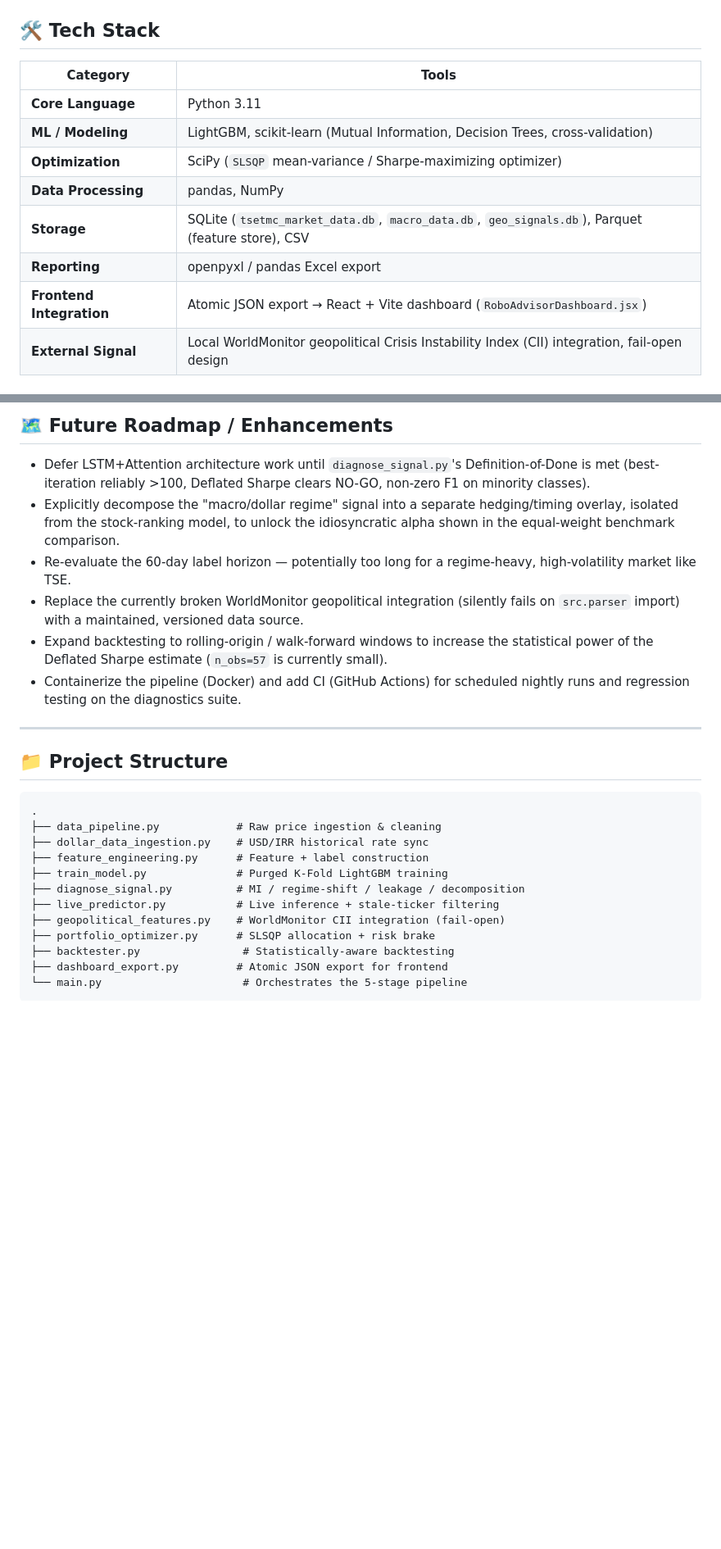
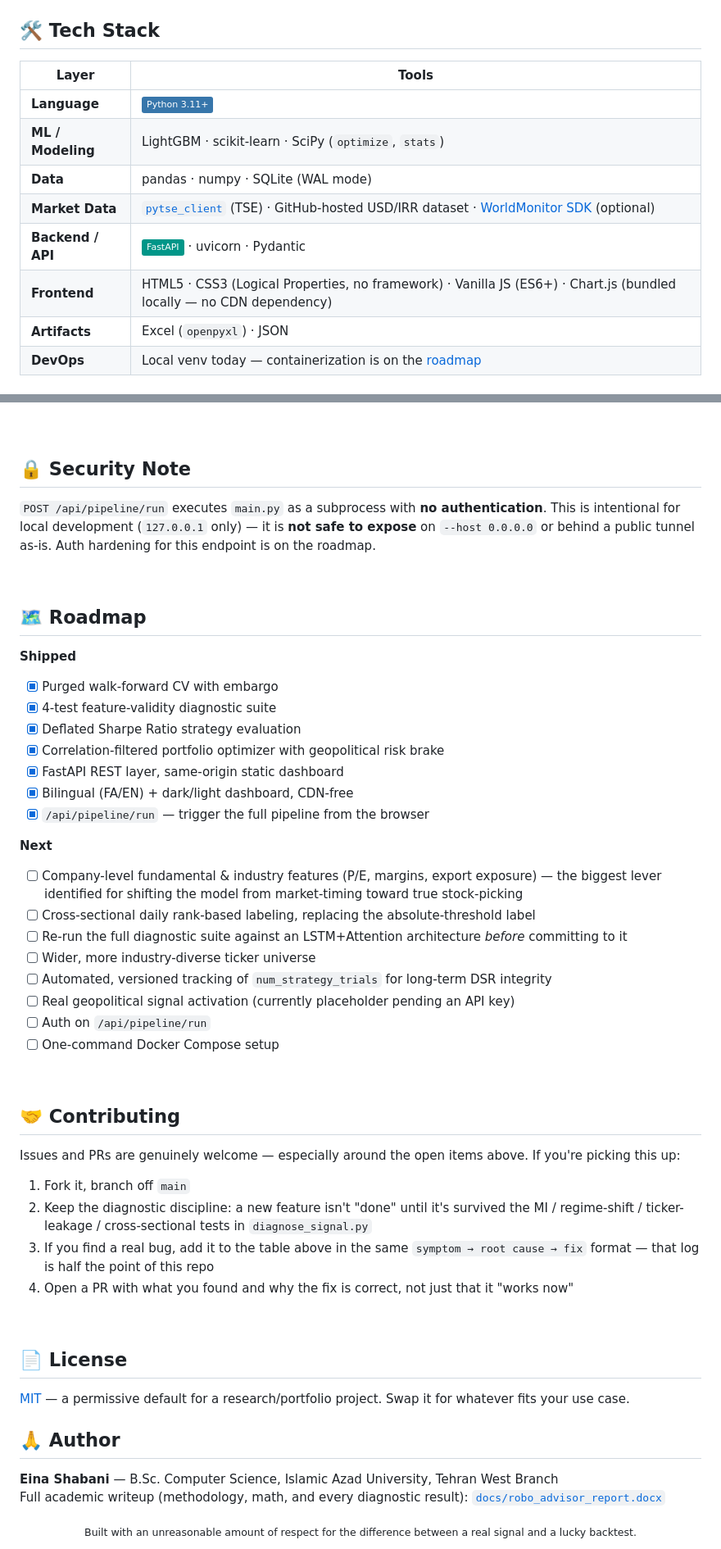
Before and after one commit to Eyna-A/robo-advisor, a Markdown page: README.md, 2 parts joined by grey strips. Shown at 82% size. Rendered like a GitHub page; folded sections open; badges without logos; blank space fills up the shorter version.

````diff
--- a/README.md
+++ b/README.md
@@ -39,14 +131,14 @@
 
 ## 🛠️ Tech Stack
 
-| Category | Tools |
+| Layer | Tools |
 |---|---|
-| **Core Language** | Python 3.11 |
-| **ML / Modeling** | LightGBM, scikit-learn (Mutual Information, Decision Trees, cross-validation) |
-| **Optimization** | SciPy (`SLSQP` mean-variance / Sharpe-maximizing optimizer) |
-| **Data Processing** | pandas, NumPy |
-| **Storage** | SQLite (`tsetmc_market_data.db`, `macro_data.db`, `geo_signals.db`), Parquet (feature store), CSV |
-| **Reporting** | openpyxl / pandas Excel export |
-| **Frontend Integration** | Atomic JSON export → React + Vite dashboard (`RoboAdvisorDashboard.jsx`) |
-| **External Signal** | Local WorldMonitor geopolitical Crisis Instability Index (CII) integration, fail-open design |
+| **Language** | ![Python](https://img.shields.io/badge/-Python%203.11+-3776AB?logo=python&logoColor=white) |
+| **ML / Modeling** | LightGBM · scikit-learn · SciPy (`optimize`, `stats`) |
+| **Data** | pandas · numpy · SQLite (WAL mode) |
+| **Market Data** | [`pytse_client`](https://github.com/Glyphack/pytse-client) (TSE) · GitHub-hosted USD/IRR dataset · [WorldMonitor SDK](https://ir.worldmonitor.app) (optional) |
+| **Backend / API** | ![FastAPI](https://img.shields.io/badge/-FastAPI-009688?logo=fastapi&logoColor=white) · uvicorn · Pydantic |
+| **Frontend** | HTML5 · CSS3 (Logical Properties, no framework) · Vanilla JS (ES6+) · Chart.js (bundled locally — no CDN dependency) |
+| **Artifacts** | Excel (`openpyxl`) · JSON |
+| **DevOps** | Local venv today — containerization is on the [roadmap](#-roadmap) |
 
@@ -222,28 +257,55 @@ These findings actively drive the roadmap below rather than being hidden behind
 
-## 🗺️ Future Roadmap / Enhancements
+<br>
 
-- Defer LSTM+Attention architecture work until `diagnose_signal.py`'s Definition-of-Done is met (best-iteration reliably >100, Deflated Sharpe clears NO-GO, non-zero F1 on minority classes).
-- Explicitly decompose the "macro/dollar regime" signal into a separate hedging/timing overlay, isolated from the stock-ranking model, to unlock the idiosyncratic alpha shown in the equal-weight benchmark comparison.
-- Re-evaluate the 60-day label horizon — potentially too long for a regime-heavy, high-volatility market like TSE.
-- Replace the currently broken WorldMonitor geopolitical integration (silently fails on `src.parser` import) with a maintained, versioned data source.
-- Expand backtesting to rolling-origin / walk-forward windows to increase the statistical power of the Deflated Sharpe estimate (`n_obs=57` is currently small).
-- Containerize the pipeline (Docker) and add CI (GitHub Actions) for scheduled nightly runs and regression testing on the diagnostics suite.
+## 🔒 Security Note
 
----
+`POST /api/pipeline/run` executes `main.py` as a subprocess with **no authentication**. This is intentional for local development (`127.0.0.1` only) — it is **not safe to expose** on `--host 0.0.0.0` or behind a public tunnel as-is. Auth hardening for this endpoint is on the roadmap.
 
-## 📁 Project Structure
+<br>
 
-```
-.
-├── data_pipeline.py            # Raw price ingestion & cleaning
-├── dollar_data_ingestion.py    # USD/IRR historical rate sync
-├── feature_engineering.py      # Feature + label construction
-├── train_model.py              # Purged K-Fold LightGBM training
-├── diagnose_signal.py          # MI / regime-shift / leakage / decomposition
-├── live_predictor.py           # Live inference + stale-ticker filtering
-├── geopolitical_features.py    # WorldMonitor CII integration (fail-open)
-├── portfolio_optimizer.py      # SLSQP allocation + risk brake
-├── backtester.py                # Statistically-aware backtesting
-├── dashboard_export.py         # Atomic JSON export for frontend
-└── main.py                      # Orchestrates the 5-stage pipeline
-```
+## 🗺️ Roadmap
+
+**Shipped**
+- [x] Purged walk-forward CV with embargo
+- [x] 4-test feature-validity diagnostic suite
+- [x] Deflated Sharpe Ratio strategy evaluation
+- [x] Correlation-filtered portfolio optimizer with geopolitical risk brake
+- [x] FastAPI REST layer, same-origin static dashboard
+- [x] Bilingual (FA/EN) + dark/light dashboard, CDN-free
+- [x] `/api/pipeline/run` — trigger the full pipeline from the browser
+
+**Next**
+- [ ] Company-level fundamental & industry features (P/E, margins, export exposure) — the biggest lever identified for shifting the model from market-timing toward true stock-picking
+- [ ] Cross-sectional daily rank-based labeling, replacing the absolute-threshold label
+- [ ] Re-run the full diagnostic suite against an LSTM+Attention architecture *before* committing to it
+- [ ] Wider, more industry-diverse ticker universe
+- [ ] Automated, versioned tracking of `num_strategy_trials` for long-term DSR integrity
+- [ ] Real geopolitical signal activation (currently placeholder pending an API key)
+- [ ] Auth on `/api/pipeline/run`
+- [ ] One-command Docker Compose setup
+
+<br>
+
+## 🤝 Contributing
+
+Issues and PRs are genuinely welcome — especially around the open items above. If you're picking this up:
+
+1. Fork it, branch off `main`
+2. Keep the diagnostic discipline: a new feature isn't "done" until it's survived the MI / regime-shift / ticker-leakage / cross-sectional tests in `diagnose_signal.py`
+3. If you find a real bug, add it to the table above in the same `symptom → root cause → fix` format — that log is half the point of this repo
+4. Open a PR with what you found and why the fix is correct, not just that it "works now"
+
+<br>
+
+## 📄 License
+
+[MIT](LICENSE) — a permissive default for a research/portfolio project. Swap it for whatever fits your use case.
+
+## 🙏 Author
+
+**Eina Shabani** — B.Sc. Computer Science, Islamic Azad University, Tehran West Branch<br>
+Full academic writeup (methodology, math, and every diagnostic result): [`docs/robo_advisor_report.docx`](docs/robo_advisor_report.docx)
+
+<div align="center">
+<sub>Built with an unreasonable amount of respect for the difference between a real signal and a lucky backtest.</sub>
+</div>
````
Also changed, not shown: other parts of README.md (+198 -163 lines).
